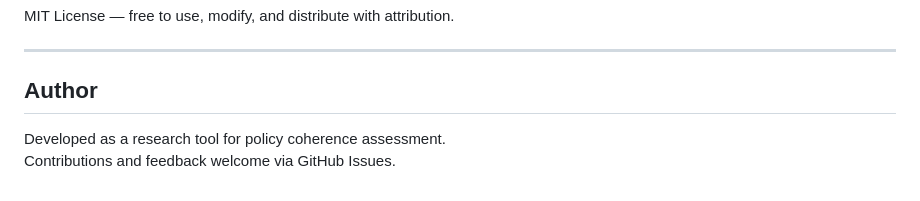
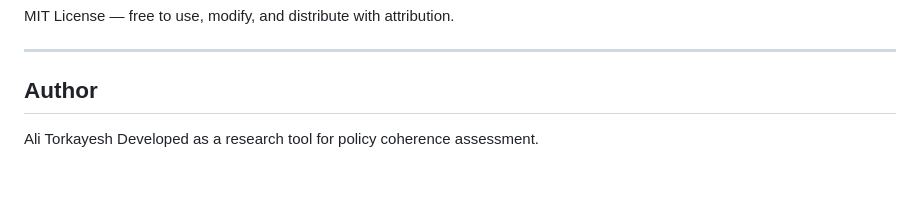
Before and after one commit to atorkayesh/PolicyCoherenceKit, a Markdown page: README.md, the part around the change. GitHub-like rendering.

Commit message:
Add author section to README
Added author information to the README.

```diff
--- a/README.md
+++ b/README.md
@@ -185,6 +185,5 @@ MIT License — free to use, modify, and distribute with attribution.
 ---
 
 ## Author
-
+Ali Torkayesh
 Developed as a research tool for policy coherence assessment.
-Contributions and feedback welcome via GitHub Issues.
```
